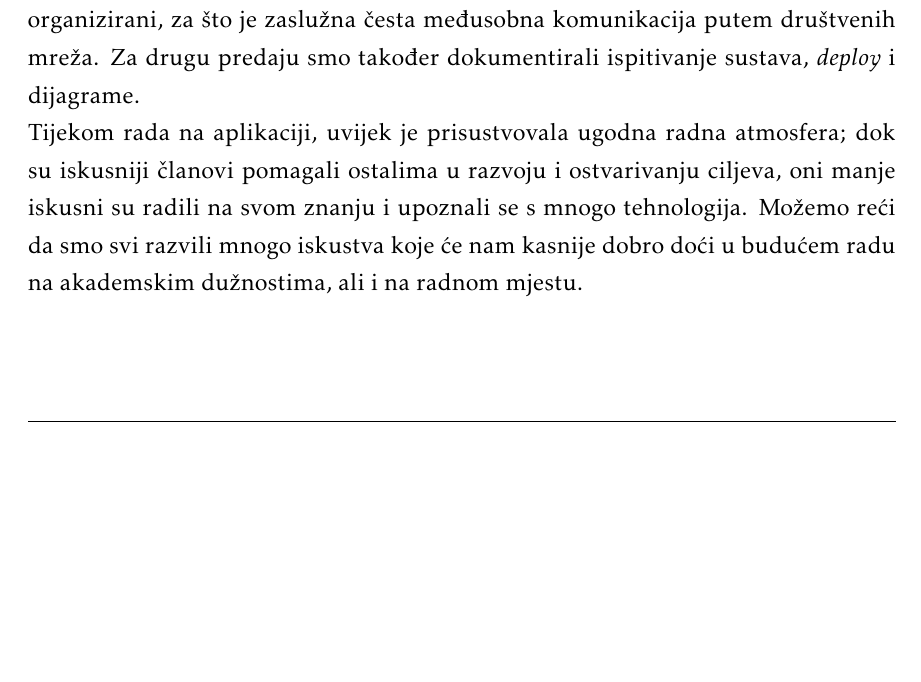
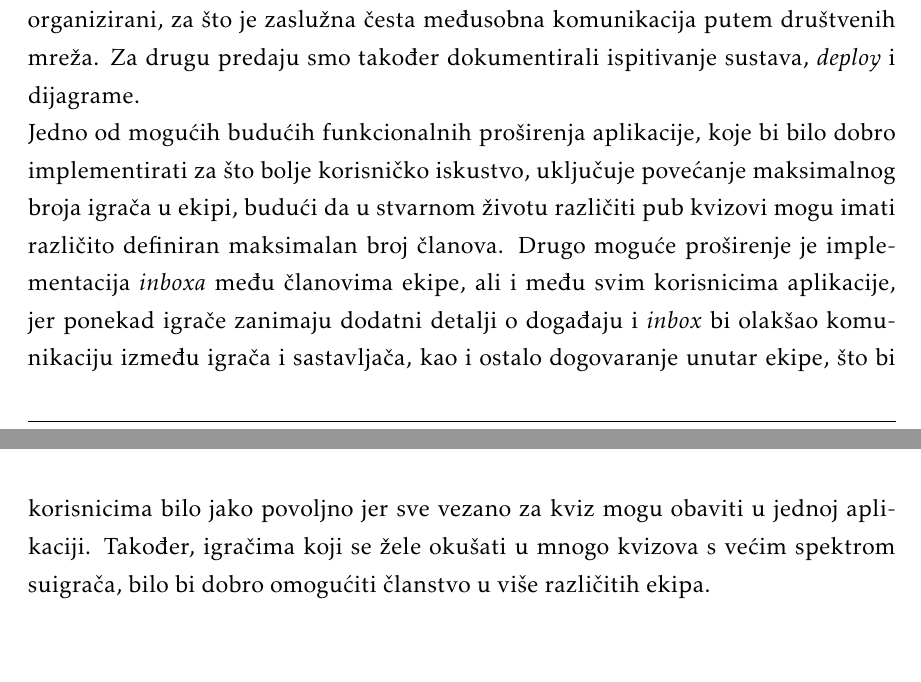
Before and after one commit to brancokas/pub-kviz, a LaTeX document (Dokumentacija/PROGI_ProjektnaDokumentacija.tex, which reads Dokumentacija/Zakljucak.tex): part of page 65 of 73 before the commit and two parts of pages 65 and 66 of 74 after it, the two joined at a grey line, cut so that both start at the same text, the shorter picture padded with empty space. The pictures show the PDF file Dokumentacija/PROGI_ProjektnaDokumentacija.pdf that the author committed with the source.

Commit message:
popravak

```diff
--- a/Dokumentacija/Zakljucak.tex
+++ b/Dokumentacija/Zakljucak.tex
@@ -8,7 +8,7 @@
 Također, onima koji nemaju ekipu, a žele se okušati u nadolazećim kvizovima, omogućen je pronalazak nove ekipe kojoj korisnik odgovara svojim definiranim područjima znanja. Korisnik aplikacije može se identificirati kao igrač, sastavljač ili oboje, a sastavljačima aplikacija olakšava objavljivanje i skupljanje pozornosti na kvizove koje kreiraju. \\
 Nakon upoznavanja tima i definiranja uloga u timu, počeli smo s radom koji se provodio u dvije faze. U prvoj fazi oblikovali smo potrebnu bazu podataka, dokumentirali funkcionalne i nefunkcionalne zahtjeve koje smo prikazali obrascima uporabe, događaje u aplikaciji smo dokumentirali sekvencijskim dijagramima, a modele objekata koji sudjeluju u aplikaciji dijagramima razreda. Opisali smo arhitekturu sustava i detaljno obrazložili naš cilj i ideju za projekt. Složili smo potreban \textit{frontend} i \textit{backend} koji su zadovoljavali naše zahtjeve za prvu predaju projekta. \\
 U drugoj fazi rada svaki je član \textit{frontend} tima radio na svojim dodijeljenim komponentama aplikacije, dok su članovi \textit{backend} tima razvili potporu za spremanje, dohvaćanje i izmjenu podataka. Svi su članovi obogatili svoje iskustvo rada u razvojnom timu i naučili osnove programskog inženjerstva. Vremenski smo bili dobro organizirani, za što je zaslužna česta međusobna komunikacija putem društvenih mreža. Za drugu predaju smo također dokumentirali ispitivanje sustava, \textit{deploy} i dijagrame.\\
- Tijekom rada na aplikaciji, uvijek je prisustvovala ugodna radna atmosfera; dok su iskusniji članovi pomagali ostalima u razvoju i ostvarivanju ciljeva, oni manje iskusni su radili na svom znanju i upoznali se s mnogo tehnologija. Možemo reći da smo svi razvili mnogo iskustva koje će nam kasnije dobro doći u budućem radu na akademskim dužnostima, ali i na radnom mjestu.\\
+Jedno od mogućih budućih funkcionalnih proširenja aplikacije, koje bi bilo dobro implementirati za što bolje korisničko iskustvo, uključuje povećanje maksimalnog broja igrača u ekipi, budući da u stvarnom životu različiti pub kvizovi mogu imati različito definiran maksimalan broj članova. Drugo moguće proširenje je implementacija\textit{ inboxa} među članovima ekipe, ali i među svim korisnicima aplikacije, jer ponekad igrače zanimaju dodatni detalji o događaju i\textit{ inbox} bi olakšao komunikaciju između igrača i sastavljača, kao i ostalo dogovaranje unutar ekipe, što bi korisnicima bilo jako povoljno jer sve vezano za kviz mogu obaviti u jednoj aplikaciji. Također, igračima koji se žele okušati u mnogo kvizova s većim spektrom suigrača, bilo bi dobro omogućiti članstvo u više različitih ekipa.\\
 
 
 
```
Also changed, not shown: Dokumentacija/PROGI_ProjektnaDokumentacija.pdf, 8 other files.
